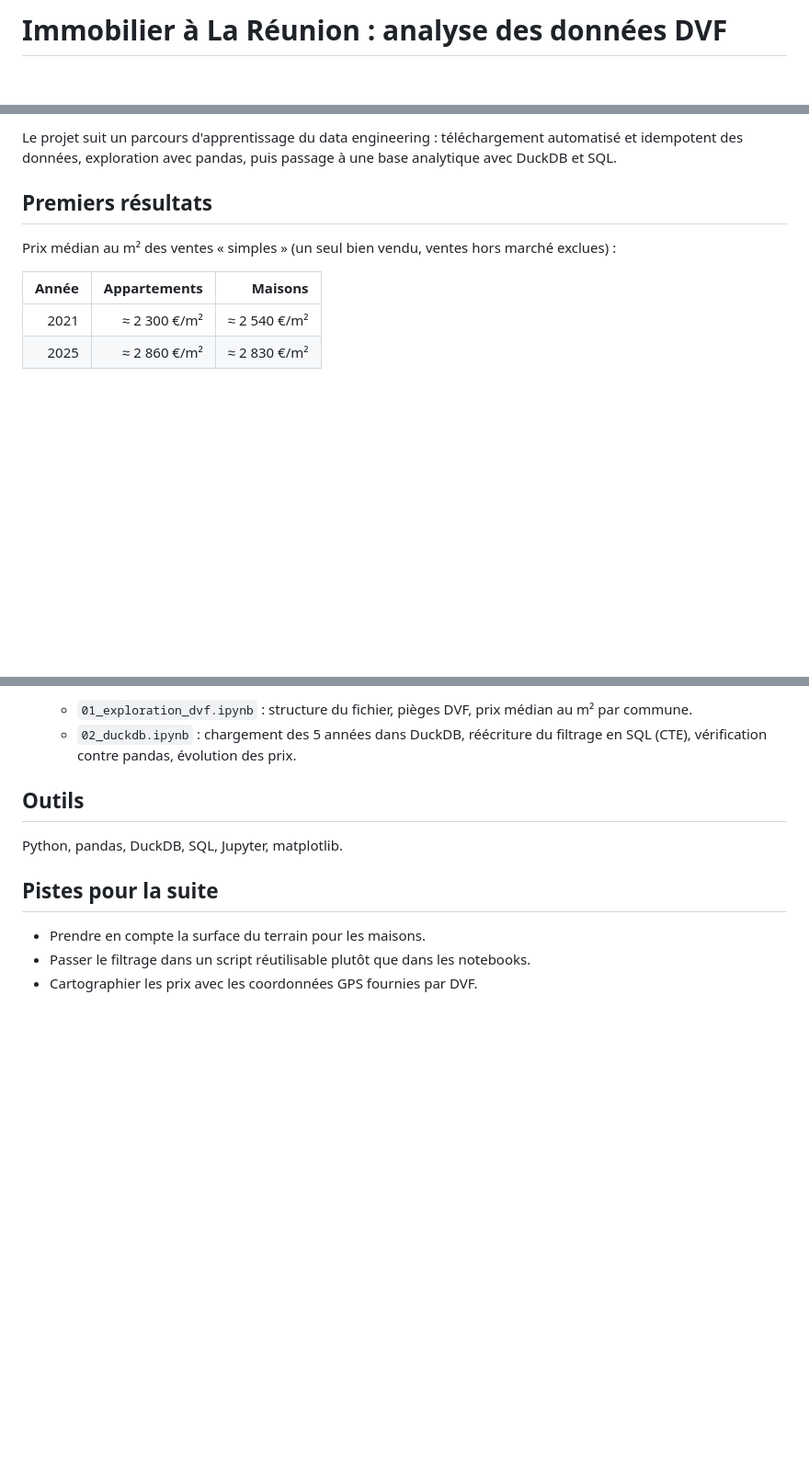
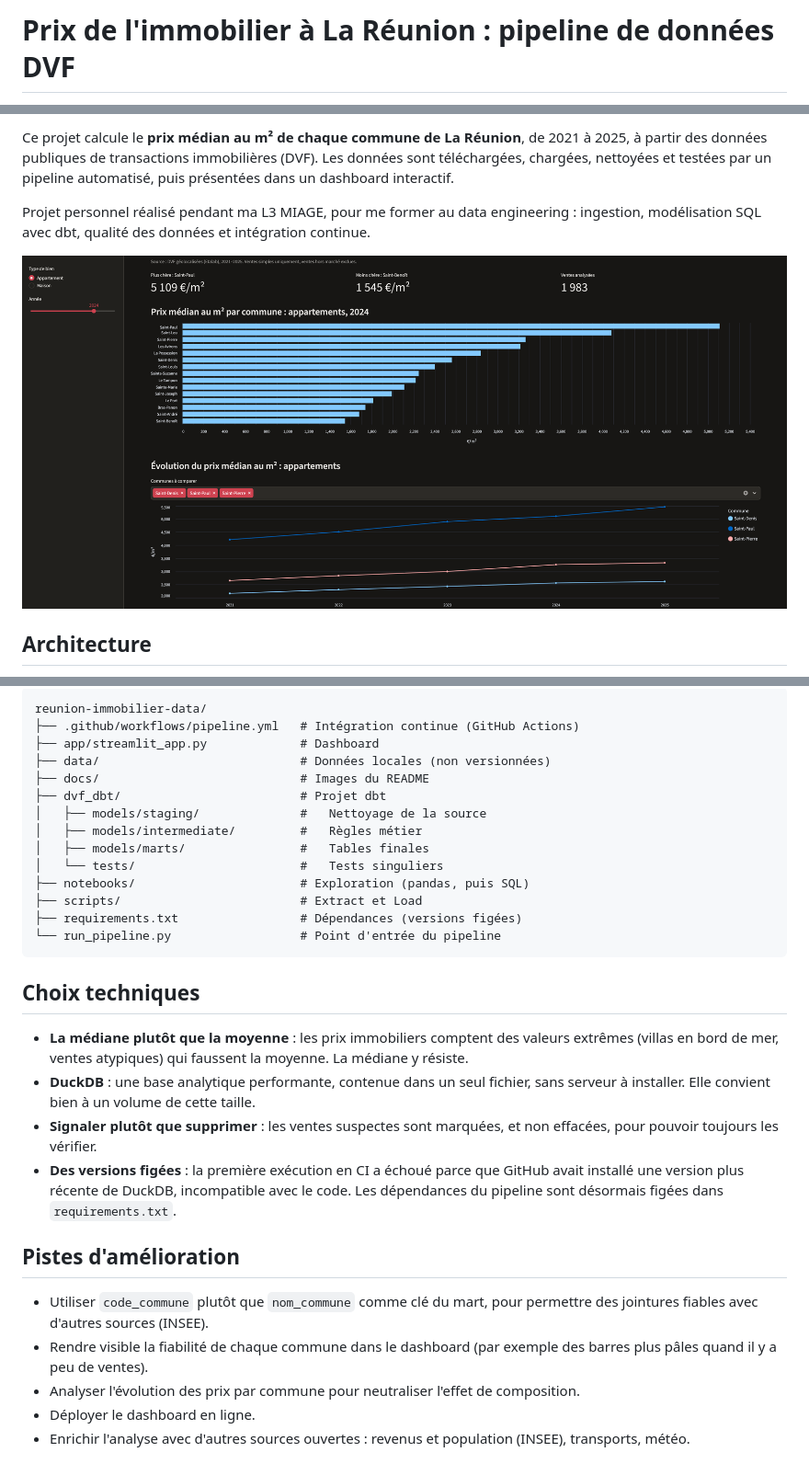
Before and after one commit to assadakh/reunion-immobilier-data, a Markdown page: README.md, 3 parts joined by grey strips. Shown at 92% size. Rendered like a GitHub page; pictures changed too: docs/dashboard.png (added); blank space fills up the shorter version.

````diff
--- a/README.md
+++ b/README.md
@@ -1,2 +1,2 @@
-# Immobilier à La Réunion : analyse des données DVF
+# Prix de l'immobilier à La Réunion : pipeline de données DVF
 
@@ -4,12 +4,9 @@ Analyse des ventes immobilières à La Réunion (département 974) à partir des
 
-Le projet suit un parcours d'apprentissage du data engineering : téléchargement automatisé et idempotent des données, exploration avec pandas, puis passage à une base analytique avec DuckDB et SQL.
+Ce projet calcule le **prix médian au m² de chaque commune de La Réunion**, de 2021 à 2025, à partir des données publiques de transactions immobilières (DVF). Les données sont téléchargées, chargées, nettoyées et testées par un pipeline automatisé, puis présentées dans un dashboard interactif.
 
-## Premiers résultats
+Projet personnel réalisé pendant ma L3 MIAGE, pour me former au data engineering : ingestion, modélisation SQL avec dbt, qualité des données et intégration continue.
 
-Prix médian au m² des ventes « simples » (un seul bien vendu, ventes hors marché exclues) :
+![Dashboard](docs/dashboard.png)
 
-| Année | Appartements | Maisons |
-|------:|-------------:|--------:|
-| 2021  | ≈ 2 300 €/m² | ≈ 2 540 €/m² |
-| 2025  | ≈ 2 860 €/m² | ≈ 2 830 €/m² |
+## Architecture
 
@@ -79,13 +131,32 @@ pip install -r requirements.txt
 
-   - `01_exploration_dvf.ipynb` : structure du fichier, pièges DVF, prix médian au m² par commune.
-   - `02_duckdb.ipynb` : chargement des 5 années dans DuckDB, réécriture du filtrage en SQL (CTE), vérification contre pandas, évolution des prix.
+```
+reunion-immobilier-data/
+├── .github/workflows/pipeline.yml   # Intégration continue (GitHub Actions)
+├── app/streamlit_app.py             # Dashboard
+├── data/                            # Données locales (non versionnées)
+├── docs/                            # Images du README
+├── dvf_dbt/                         # Projet dbt
+│   ├── models/staging/              #   Nettoyage de la source
+│   ├── models/intermediate/         #   Règles métier
+│   ├── models/marts/                #   Tables finales
+│   └── tests/                       #   Tests singuliers
+├── notebooks/                       # Exploration (pandas, puis SQL)
+├── scripts/                         # Extract et Load
+├── requirements.txt                 # Dépendances (versions figées)
+└── run_pipeline.py                  # Point d'entrée du pipeline
+```
 
-## Outils
+## Choix techniques
 
-Python, pandas, DuckDB, SQL, Jupyter, matplotlib.
+- **La médiane plutôt que la moyenne** : les prix immobiliers comptent des valeurs extrêmes (villas en bord de mer, ventes atypiques) qui faussent la moyenne. La médiane y résiste.
+- **DuckDB** : une base analytique performante, contenue dans un seul fichier, sans serveur à installer. Elle convient bien à un volume de cette taille.
+- **Signaler plutôt que supprimer** : les ventes suspectes sont marquées, et non effacées, pour pouvoir toujours les vérifier.
+- **Des versions figées** : la première exécution en CI a échoué parce que GitHub avait installé une version plus récente de DuckDB, incompatible avec le code. Les dépendances du pipeline sont désormais figées dans `requirements.txt`.
 
-## Pistes pour la suite
+## Pistes d'amélioration
 
-- Prendre en compte la surface du terrain pour les maisons.
-- Passer le filtrage dans un script réutilisable plutôt que dans les notebooks.
-- Cartographier les prix avec les coordonnées GPS fournies par DVF.
+- Utiliser `code_commune` plutôt que `nom_commune` comme clé du mart, pour permettre des jointures fiables avec d'autres sources (INSEE).
+- Rendre visible la fiabilité de chaque commune dans le dashboard (par exemple des barres plus pâles quand il y a peu de ventes).
+- Analyser l'évolution des prix par commune pour neutraliser l'effet de composition.
+- Déployer le dashboard en ligne.
+- Enrichir l'analyse avec d'autres sources ouvertes : revenus et population (INSEE), transports, météo.
````
Also changed, not shown: other parts of README.md (+104 -49 lines).
